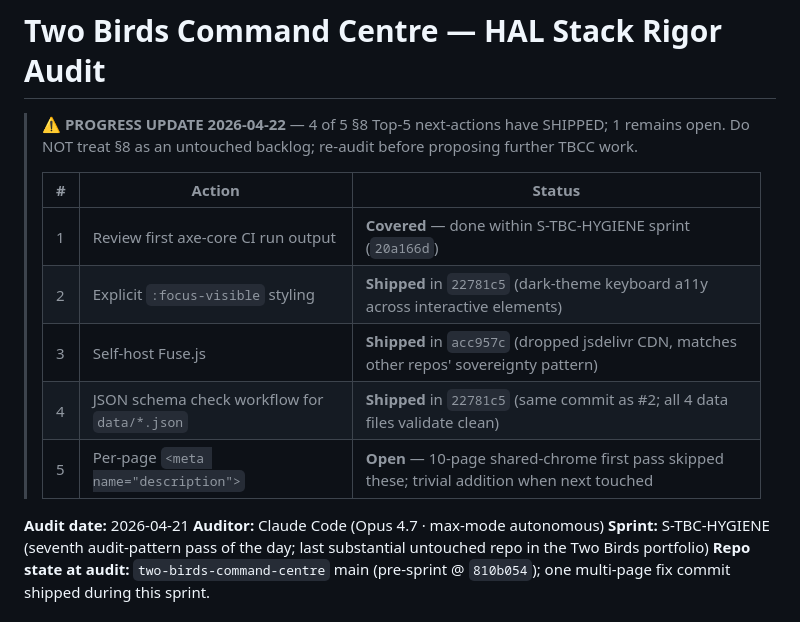
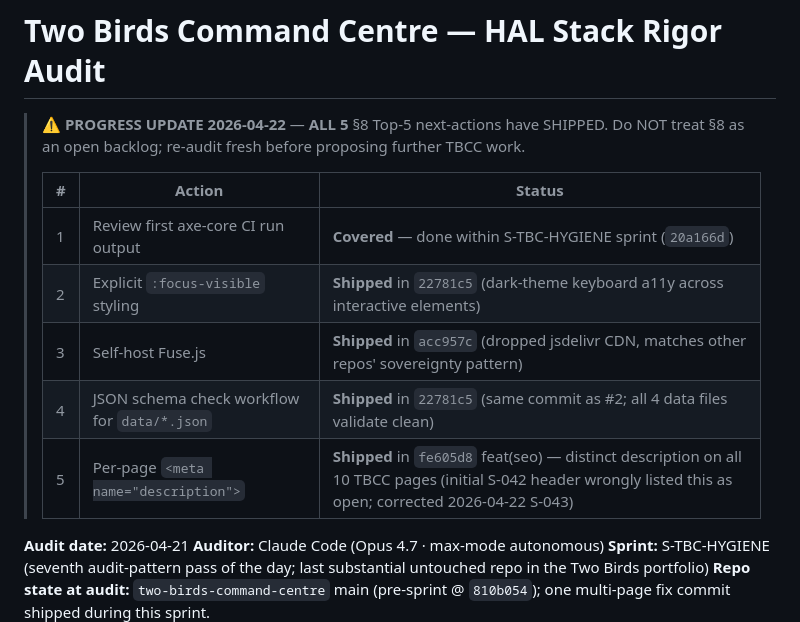
Before and after one commit to twobirds-kramerica/two-birds-command-centre, a Markdown page: AUDIT.md, the part around the change. Rendered like a GitHub page.

Commit message:
docs(audit): S-043 correction — TBCC Top-5 item #5 was already shipped (fe605d8)
Follow-up to S-042 header (cf6c177) which listed per-page meta description
as 'Open'. Actually shipped in fe605d8 'feat(seo): per-page meta description
on all 10 command-centre pages'. Verified: 10/10 pages have distinct meta
descriptions.

Corrected header now shows ALL 5 of TBCC's §8 Top-5 as shipped. Aligns with
quality-dashboard's fully-closed state. Both internal-only repos now have
zero autonomous-safe open items from their audits.

Lesson: git-log-grep for the keyword pattern BEFORE writing 'Open' in a
PROGRESS UPDATE header. I grepped for S-043-style sprint IDs in S-042 but
not for feature keywords like 'meta description'. Reinforces the
feedback_git_log_grep_proposals memory: grep both by sprint ID and by
topic keyword when verifying closure state.

```diff
--- a/AUDIT.md
+++ b/AUDIT.md
@@ -1,6 +1,6 @@
 # Two Birds Command Centre — HAL Stack Rigor Audit
 
-> **⚠ PROGRESS UPDATE 2026-04-22** — 4 of 5 §8 Top-5 next-actions have SHIPPED; 1 remains open. Do NOT treat §8 as an untouched backlog; re-audit before proposing further TBCC work.
+> **⚠ PROGRESS UPDATE 2026-04-22** — **ALL 5** §8 Top-5 next-actions have SHIPPED. Do NOT treat §8 as an open backlog; re-audit fresh before proposing further TBCC work.
 >
 > | # | Action | Status |
 > |---|---|---|
@@ -8,7 +8,7 @@
 > | 2 | Explicit `:focus-visible` styling | **Shipped** in `22781c5` (dark-theme keyboard a11y across interactive elements) |
 > | 3 | Self-host Fuse.js | **Shipped** in `acc957c` (dropped jsdelivr CDN, matches other repos' sovereignty pattern) |
 > | 4 | JSON schema check workflow for `data/*.json` | **Shipped** in `22781c5` (same commit as #2; all 4 data files validate clean) |
-> | 5 | Per-page `<meta name="description">` | **Open** — 10-page shared-chrome first pass skipped these; trivial addition when next touched |
+> | 5 | Per-page `<meta name="description">` | **Shipped** in `fe605d8` feat(seo) — distinct description on all 10 TBCC pages (initial S-042 header wrongly listed this as open; corrected 2026-04-22 S-043) |
 
 
 
```
